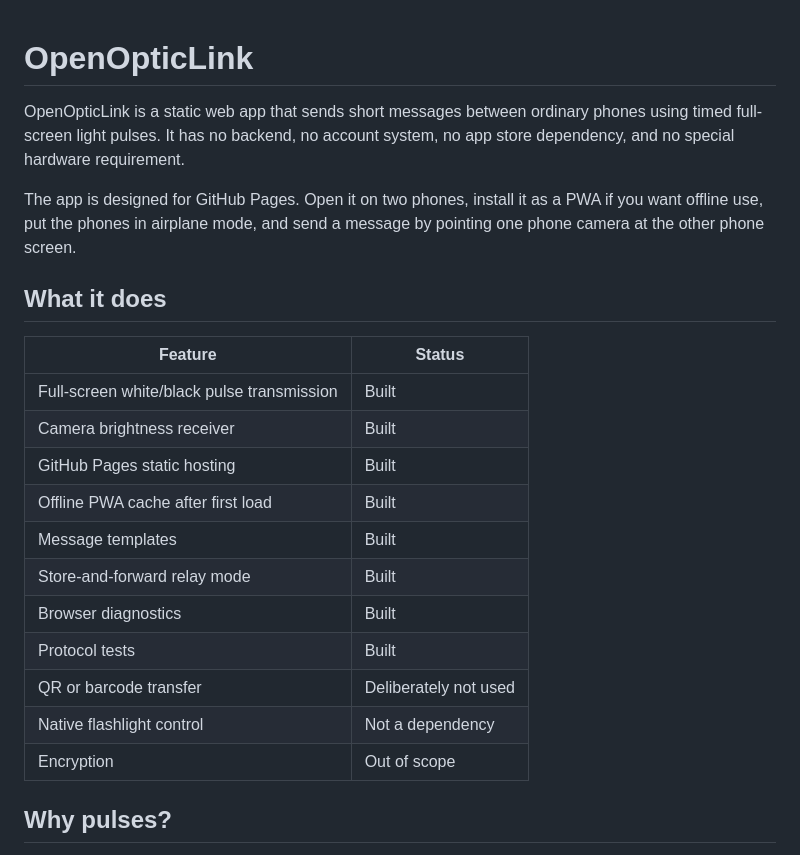
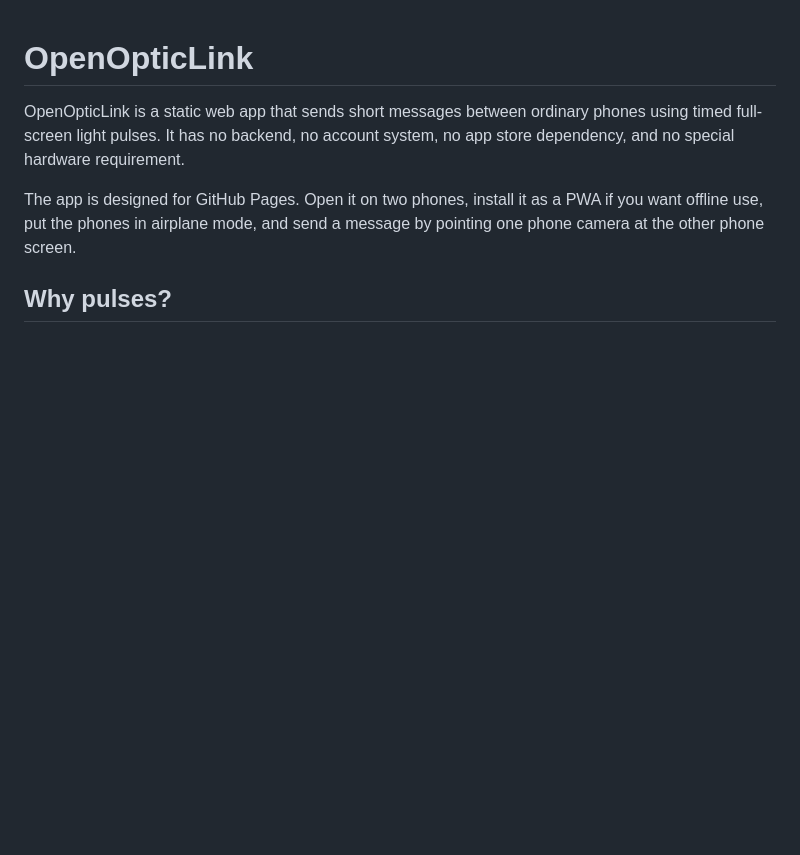
Before and after one commit to dvelton/openopticlink, a Markdown page: README.md, the part around the change. Rendered like a GitHub page; blank space fills up the shorter version.

```diff
--- a/README.md
+++ b/README.md
@@ -3,22 +3,6 @@
 OpenOpticLink is a static web app that sends short messages between ordinary phones using timed full-screen light pulses. It has no backend, no account system, no app store dependency, and no special hardware requirement.
 
 The app is designed for GitHub Pages. Open it on two phones, install it as a PWA if you want offline use, put the phones in airplane mode, and send a message by pointing one phone camera at the other phone screen.
-
-## What it does
-
-| Feature | Status |
-| --- | --- |
-| Full-screen white/black pulse transmission | Built |
-| Camera brightness receiver | Built |
-| GitHub Pages static hosting | Built |
-| Offline PWA cache after first load | Built |
-| Message templates | Built |
-| Store-and-forward relay mode | Built |
-| Browser diagnostics | Built |
-| Protocol tests | Built |
-| QR or barcode transfer | Deliberately not used |
-| Native flashlight control | Not a dependency |
-| Encryption | Out of scope |
 
 ## Why pulses?
 
```
